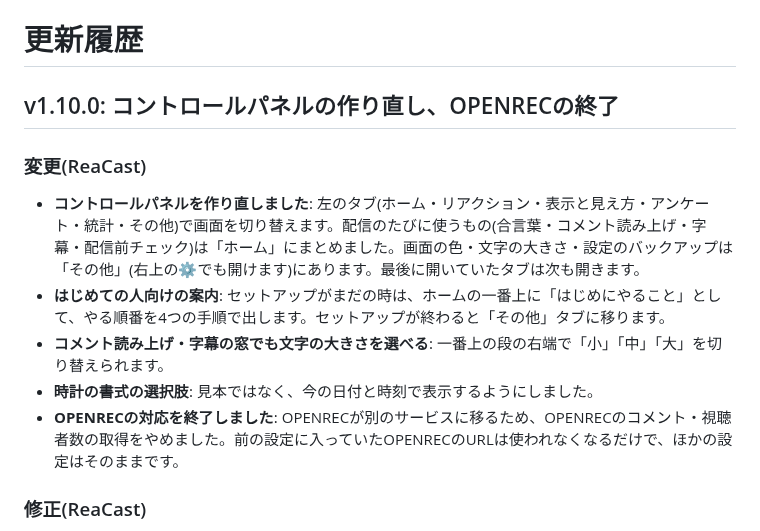
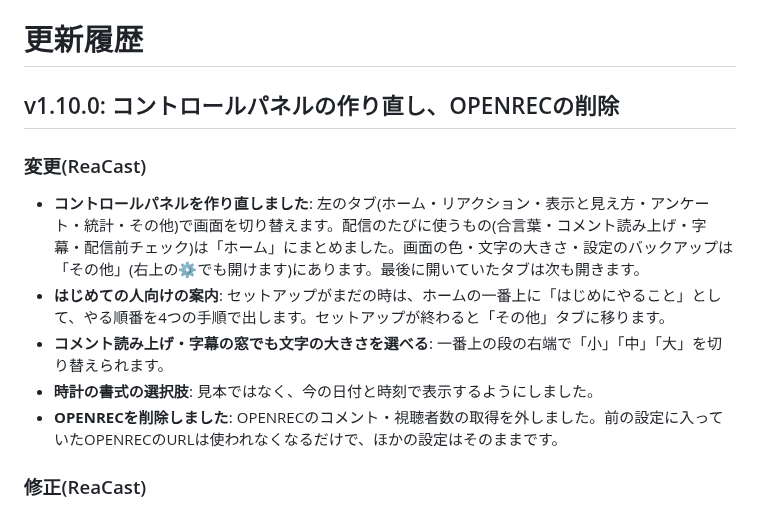
Before and after one commit to aoblue3/reacast-reatap, a Markdown page: CHANGELOG.md, the part around the change. Drawn GitHub-style.

Commit message:
CHANGELOG: OPENRECは「削除しました」に直す
Co-Authored-By: Claude Opus 5.5 <noreply@anthropic.com>

```diff
--- a/CHANGELOG.md
+++ b/CHANGELOG.md
@@ -1,6 +1,6 @@
 # 更新履歴
 
-## v1.10.0: コントロールパネルの作り直し、OPENRECの終了
+## v1.10.0: コントロールパネルの作り直し、OPENRECの削除
 
 ### 変更(ReaCast)
 
@@ -8,7 +8,7 @@
 - **はじめての人向けの案内**: セットアップがまだの時は、ホームの一番上に「はじめにやること」として、やる順番を4つの手順で出します。セットアップが終わると「その他」タブに移ります。
 - **コメント読み上げ・字幕の窓でも文字の大きさを選べる**: 一番上の段の右端で「小」「中」「大」を切り替えられます。
 - **時計の書式の選択肢**: 見本ではなく、今の日付と時刻で表示するようにしました。
-- **OPENRECの対応を終了しました**: OPENRECが別のサービスに移るため、OPENRECのコメント・視聴者数の取得をやめました。前の設定に入っていたOPENRECのURLは使われなくなるだけで、ほかの設定はそのままです。
+- **OPENRECを削除しました**: OPENRECのコメント・視聴者数の取得を外しました。前の設定に入っていたOPENRECのURLは使われなくなるだけで、ほかの設定はそのままです。
 
 ### 修正(ReaCast)
 
```
